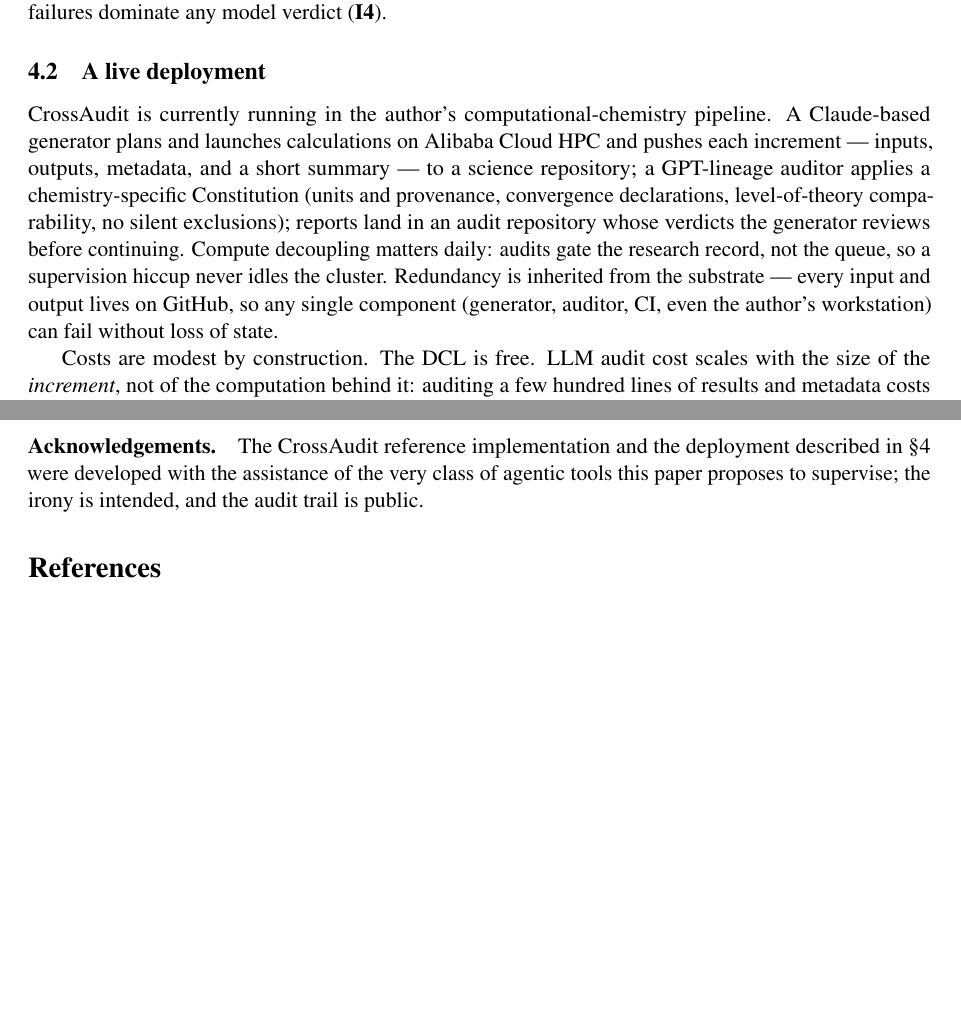
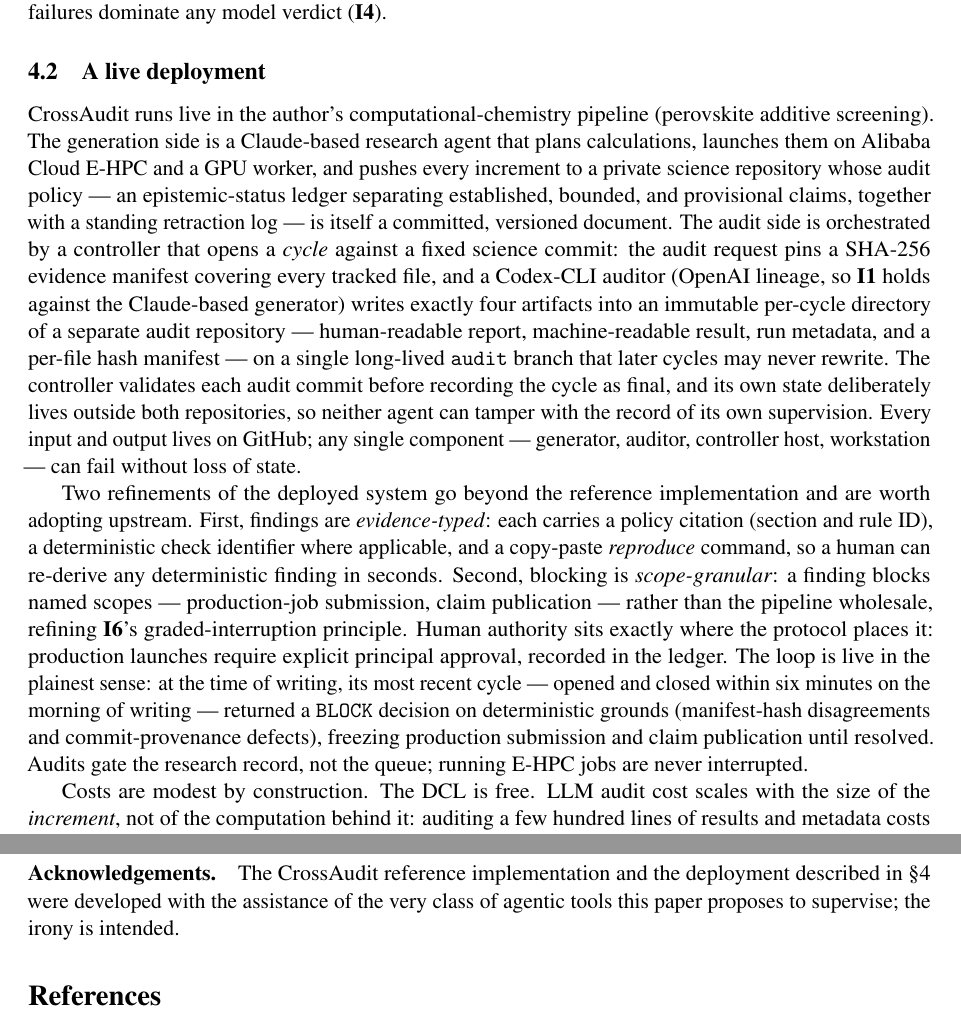
Before and after one commit to dongzhaohe321418-lab/crossaudit, a LaTeX paper (paper/crossaudit.tex): two parts of pages 5 and 7 of 8 before the commit and two parts of pages 5 and 8 of 8 after it, joined at a grey line, cut so that both start at the same text, the shorter picture padded with empty space. Compiled offline with pdfLaTeX.

Commit message:
Paper: ground the deployment section in the live audit cycle

```diff
--- a/paper/crossaudit.tex
+++ b/paper/crossaudit.tex
@@ -162,7 +162,9 @@
 
 \subsection{A live deployment}
 
-CrossAudit is currently running in the author's computational-chemistry pipeline. A Claude-based generator plans and launches calculations on Alibaba Cloud HPC and pushes each increment --- inputs, outputs, metadata, and a short summary --- to a science repository; a GPT-lineage auditor applies a chemistry-specific Constitution (units and provenance, convergence declarations, level-of-theory comparability, no silent exclusions); reports land in an audit repository whose verdicts the generator reviews before continuing. Compute decoupling matters daily: audits gate the research record, not the queue, so a supervision hiccup never idles the cluster. Redundancy is inherited from the substrate --- every input and output lives on GitHub, so any single component (generator, auditor, CI, even the author's workstation) can fail without loss of state.
+CrossAudit runs live in the author's computational-chemistry pipeline (perovskite additive screening). The generation side is a Claude-based research agent that plans calculations, launches them on Alibaba Cloud E-HPC and a GPU worker, and pushes every increment to a private science repository whose audit policy --- an epistemic-status ledger separating established, bounded, and provisional claims, together with a standing retraction log --- is itself a committed, versioned document. The audit side is orchestrated by a controller that opens a \emph{cycle} against a fixed science commit: the audit request pins a SHA-256 evidence manifest covering every tracked file, and a Codex-CLI auditor (OpenAI lineage, so \invariant{1} holds against the Claude-based generator) writes exactly four artifacts into an immutable per-cycle directory of a separate audit repository --- human-readable report, machine-readable result, run metadata, and a per-file hash manifest --- on a single long-lived \texttt{audit} branch that later cycles may never rewrite. The controller validates each audit commit before recording the cycle as final, and its own state deliberately lives outside both repositories, so neither agent can tamper with the record of its own supervision. Every input and output lives on GitHub; any single component --- generator, auditor, controller host, workstation --- can fail without loss of state.
+
+Two refinements of the deployed system go beyond the reference implementation and are worth adopting upstream. First, findings are \emph{evidence-typed}: each carries a policy citation (section and rule ID), a deterministic check identifier where applicable, and a copy-paste \emph{reproduce} command, so a human can re-derive any deterministic finding in seconds. Second, blocking is \emph{scope-granular}: a finding blocks named scopes --- production-job submission, claim publication --- rather than the pipeline wholesale, refining \invariant{6}'s graded-interruption principle. Human authority sits exactly where the protocol places it: production launches require explicit principal approval, recorded in the ledger. The loop is live in the plainest sense: at the time of writing, its most recent cycle --- opened and closed within six minutes on the morning of writing --- returned a \texttt{BLOCK} decision on deterministic grounds (manifest-hash disagreements and commit-provenance defects), freezing production submission and claim publication until resolved. Audits gate the research record, not the queue; running E-HPC jobs are never interrupted.
 
 Costs are modest by construction. The DCL is free. LLM audit cost scales with the size of the \emph{increment}, not of the computation behind it: auditing a few hundred lines of results and metadata costs cents, while the experiment it certifies may represent hours of HPC time. Supervision priced at roughly the cost of the documentation it reads is, we suggest, the cheapest layer of assurance computational science has ever been offered.
 
@@ -202,7 +204,7 @@
 
 CrossAudit reframes supervision of autonomous research from a platform feature into a public, versioned artefact produced by structurally independent reviewers. Its ingredients are deliberately unglamorous --- a second vendor, a rulebook with IDs, scripts before models, a bounded loop, and git underneath everything --- because unglamorous ingredients are what individual researchers can adopt today without permission. The protocol's six invariants are, we believe, close to the minimum that buys decorrelated review, replayable history, and human authority at the boundary; everything else in this paper is reference detail, and the repositories are public. An AI scientist should not grade its own homework. With two repositories and two API keys, it no longer has to.
 
-\paragraph{Acknowledgements.} The CrossAudit reference implementation and the deployment described in \S\ref{sec:implementation} were developed with the assistance of the very class of agentic tools this paper proposes to supervise; the irony is intended, and the audit trail is public.
+\paragraph{Acknowledgements.} The CrossAudit reference implementation and the deployment described in \S\ref{sec:implementation} were developed with the assistance of the very class of agentic tools this paper proposes to supervise; the irony is intended.
 
 % ---------- References ----------
 \begin{thebibliography}{10}\small
```
Also changed, not shown: paper/crossaudit-paper.pdf.
